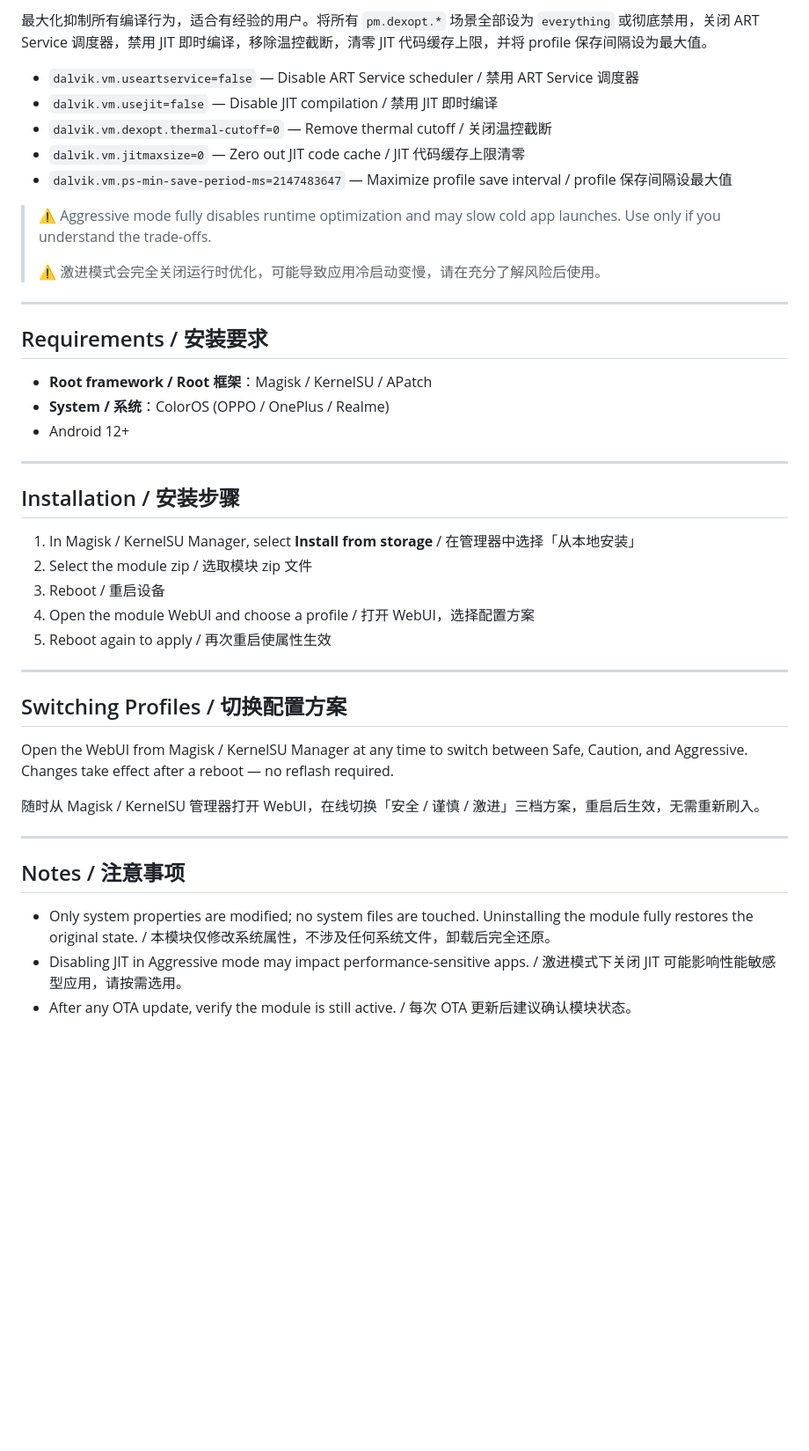
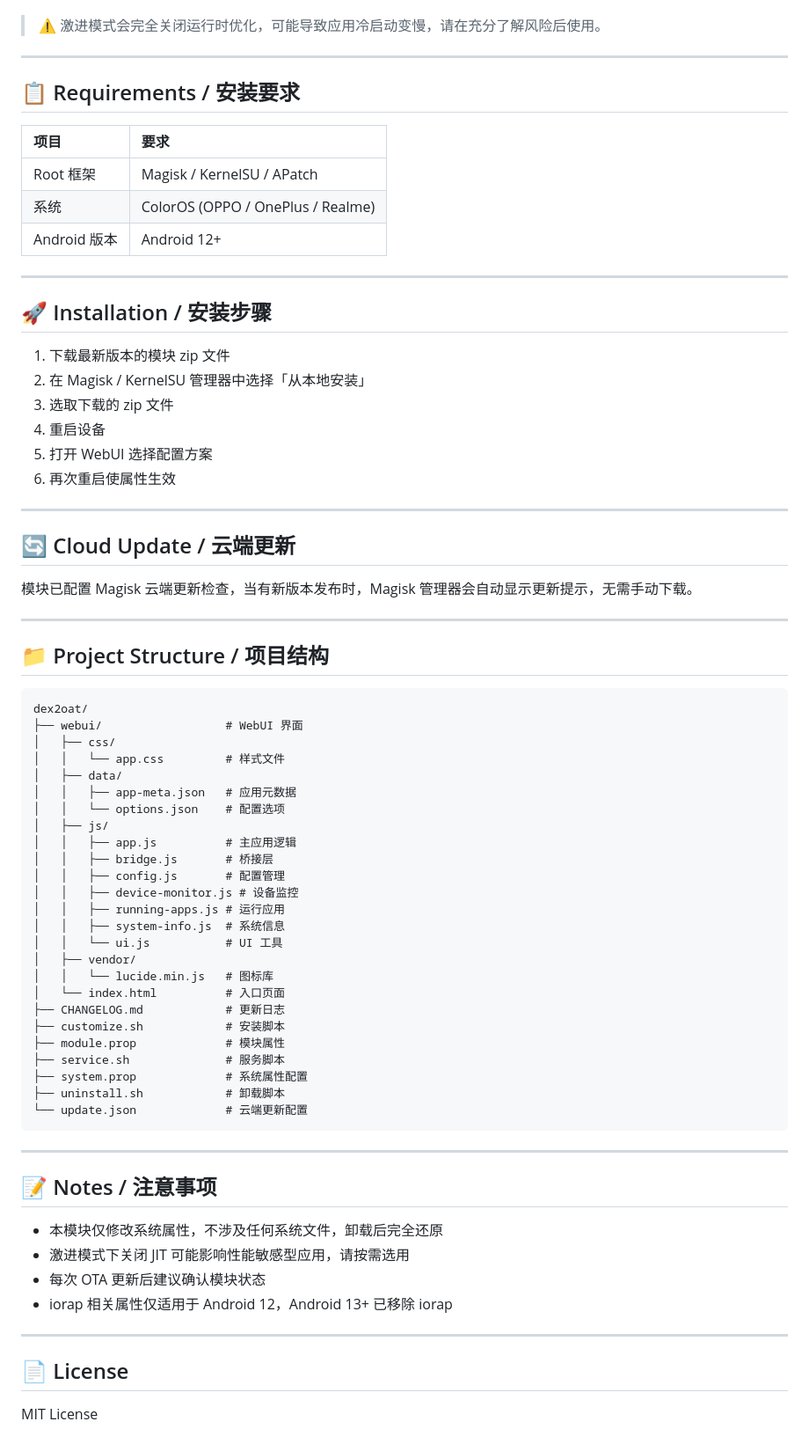
Before and after one commit to pakhozako/dex2oat, a Markdown page: README.md, the part around one of its changes. Shown at 88% size. Rendered like a GitHub page; blank space fills up the shorter version.

Commit message:
docs: 重写README文档
- 重新组织文档结构
- 添加功能特性说明
- 添加项目结构说明
- 添加注意事项
- 优化格式和排版

````diff
--- a/README.md
+++ b/README.md
@@ -46,46 +43,76 @@ Maximally suppresses all compilation activity. Intended for experienced users. S
 
-最大化抑制所有编译行为，适合有经验的用户。将所有 `pm.dexopt.*` 场景全部设为 `everything` 或彻底禁用，关闭 ART Service 调度器，禁用 JIT 即时编译，移除温控截断，清零 JIT 代码缓存上限，并将 profile 保存间隔设为最大值。
-
-- `dalvik.vm.useartservice=false` — Disable ART Service scheduler / 禁用 ART Service 调度器
-- `dalvik.vm.usejit=false` — Disable JIT compilation / 禁用 JIT 即时编译
-- `dalvik.vm.dexopt.thermal-cutoff=0` — Remove thermal cutoff / 关闭温控截断
-- `dalvik.vm.jitmaxsize=0` — Zero out JIT code cache / JIT 代码缓存上限清零
-- `dalvik.vm.ps-min-save-period-ms=2147483647` — Maximize profile save interval / profile 保存间隔设最大值
-
-> ⚠️ Aggressive mode fully disables runtime optimization and may slow cold app launches. Use only if you understand the trade-offs.
->
 > ⚠️ 激进模式会完全关闭运行时优化，可能导致应用冷启动变慢，请在充分了解风险后使用。
 
 ---
 
-## Requirements / 安装要求
+## 📋 Requirements / 安装要求
 
-- **Root framework / Root 框架**：Magisk / KernelSU / APatch
-- **System / 系统**：ColorOS (OPPO / OnePlus / Realme)
-- Android 12+
+| 项目 | 要求 |
+|:-----|:-----|
+| Root 框架 | Magisk / KernelSU / APatch |
+| 系统 | ColorOS (OPPO / OnePlus / Realme) |
+| Android 版本 | Android 12+ |
 
 ---
 
-## Installation / 安装步骤
+## 🚀 Installation / 安装步骤
 
-1. In Magisk / KernelSU Manager, select **Install from storage** / 在管理器中选择「从本地安装」
-2. Select the module zip / 选取模块 zip 文件
-3. Reboot / 重启设备
-4. Open the module WebUI and choose a profile / 打开 WebUI，选择配置方案
-5. Reboot again to apply / 再次重启使属性生效
+1. 下载最新版本的模块 zip 文件
+2. 在 Magisk / KernelSU 管理器中选择「从本地安装」
+3. 选取下载的 zip 文件
+4. 重启设备
+5. 打开 WebUI 选择配置方案
+6. 再次重启使属性生效
 
 ---
 
-## Switching Profiles / 切换配置方案
+## 🔄 Cloud Update / 云端更新
 
-Open the WebUI from Magisk / KernelSU Manager at any time to switch between Safe, Caution, and Aggressive. Changes take effect after a reboot — no reflash required.
-
-随时从 Magisk / KernelSU 管理器打开 WebUI，在线切换「安全 / 谨慎 / 激进」三档方案，重启后生效，无需重新刷入。
+模块已配置 Magisk 云端更新检查，当有新版本发布时，Magisk 管理器会自动显示更新提示，无需手动下载。
 
 ---
 
-## Notes / 注意事项
+## 📁 Project Structure / 项目结构
 
-- Only system properties are modified; no system files are touched. Uninstalling the module fully restores the original state. / 本模块仅修改系统属性，不涉及任何系统文件，卸载后完全还原。
-- Disabling JIT in Aggressive mode may impact performance-sensitive apps. / 激进模式下关闭 JIT 可能影响性能敏感型应用，请按需选用。
-- After any OTA update, verify the module is still active. / 每次 OTA 更新后建议确认模块状态。
+```
+dex2oat/
+├── webui/                  # WebUI 界面
+│   ├── css/
+│   │   └── app.css         # 样式文件
+│   ├── data/
+│   │   ├── app-meta.json   # 应用元数据
+│   │   └── options.json    # 配置选项
+│   ├── js/
+│   │   ├── app.js          # 主应用逻辑
+│   │   ├── bridge.js       # 桥接层
+│   │   ├── config.js       # 配置管理
+│   │   ├── device-monitor.js # 设备监控
+│   │   ├── running-apps.js # 运行应用
+│   │   ├── system-info.js  # 系统信息
+│   │   └── ui.js           # UI 工具
+│   ├── vendor/
+│   │   └── lucide.min.js   # 图标库
+│   └── index.html          # 入口页面
+├── CHANGELOG.md            # 更新日志
+├── customize.sh            # 安装脚本
+├── module.prop             # 模块属性
+├── service.sh              # 服务脚本
+├── system.prop             # 系统属性配置
+├── uninstall.sh            # 卸载脚本
+└── update.json             # 云端更新配置
+```
+
+---
+
+## 📝 Notes / 注意事项
+
+- 本模块仅修改系统属性，不涉及任何系统文件，卸载后完全还原
+- 激进模式下关闭 JIT 可能影响性能敏感型应用，请按需选用
+- 每次 OTA 更新后建议确认模块状态
+- iorap 相关属性仅适用于 Android 12，Android 13+ 已移除 iorap
+
+---
+
+## 📄 License
+
+MIT License
````
Also changed, not shown: other parts of README.md (+23 -26 lines).
